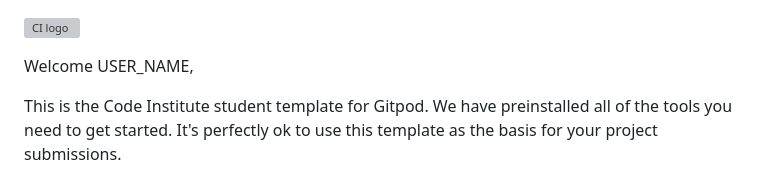
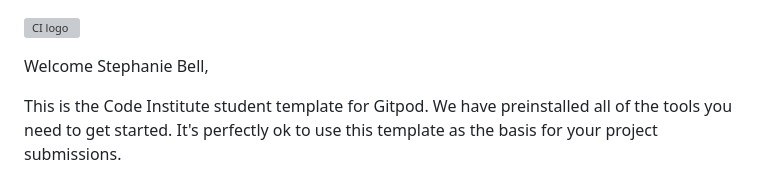
Before and after one commit to bpstephanie/sjb-resume, a Markdown page: README.md, the part around the change. GitHub-like rendering; grey boxes are pictures that could not be loaded.

Commit message:
Initial commit

```diff
--- a/README.md
+++ b/README.md
@@ -1,6 +1,6 @@
 ![CI logo](https://codeinstitute.s3.amazonaws.com/fullstack/ci_logo_small.png)
 
-Welcome USER_NAME,
+Welcome Stephanie Bell,
 
 This is the Code Institute student template for Gitpod. We have preinstalled all of the tools you need to get started. It's perfectly ok to use this template as the basis for your project submissions.
 
```
